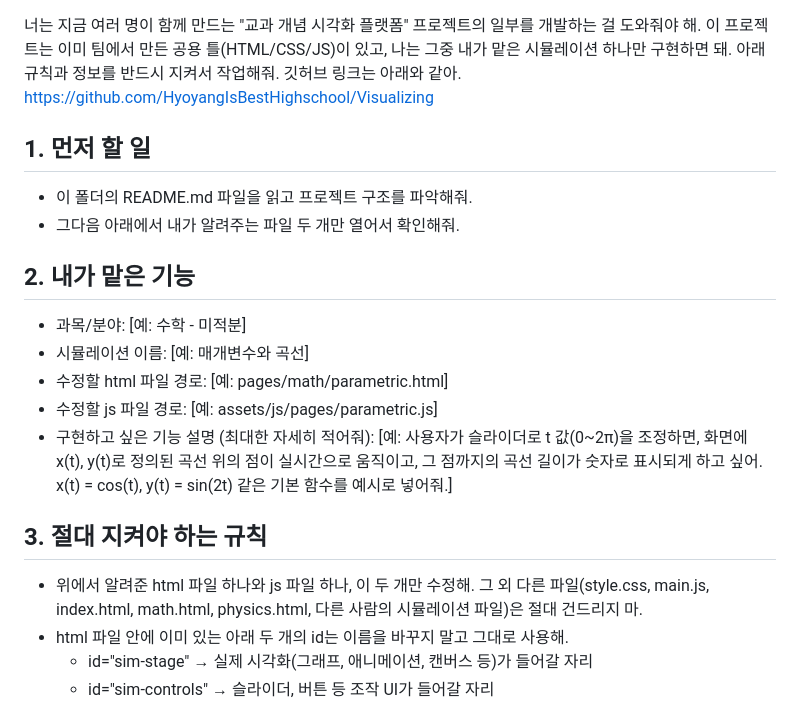
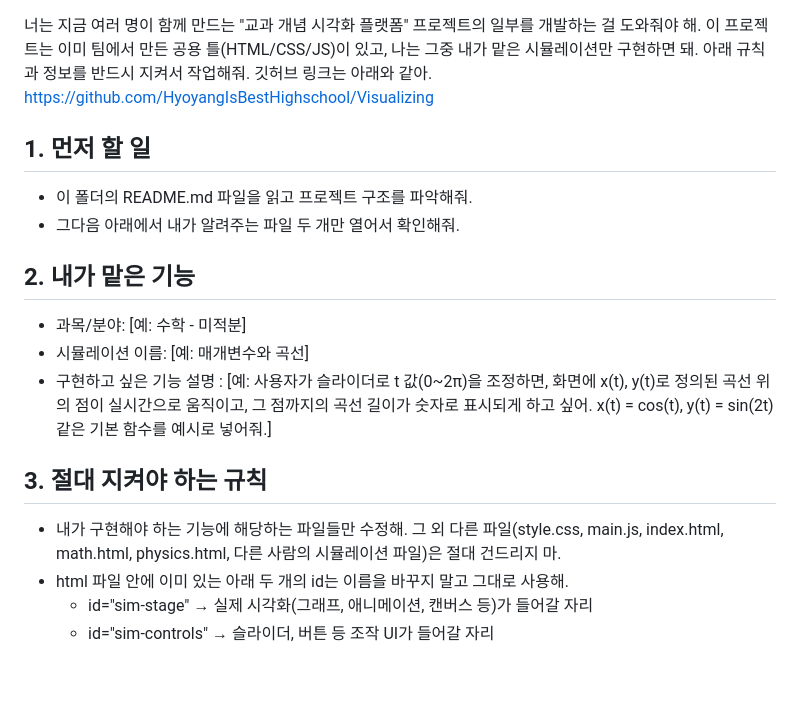
Before and after one commit to HyoyangIsBestHighschool/Visualizing, a Markdown page: prompt.md, the part around the change. GitHub-like rendering; blank space fills up the shorter version.

```diff
--- a/prompt.md
+++ b/prompt.md
@@ -1,6 +1,6 @@
 너는 지금 여러 명이 함께 만드는 "교과 개념 시각화 플랫폼" 프로젝트의
 일부를 개발하는 걸 도와줘야 해. 이 프로젝트는 이미 팀에서 만든
-공용 틀(HTML/CSS/JS)이 있고, 나는 그중 내가 맡은 시뮬레이션 하나만
+공용 틀(HTML/CSS/JS)이 있고, 나는 그중 내가 맡은 시뮬레이션만
 구현하면 돼. 아래 규칙과 정보를 반드시 지켜서 작업해줘. 깃허브 링크는 아래와 같아.
 https://github.com/HyoyangIsBestHighschool/Visualizing
 
@@ -11,16 +11,14 @@ https://github.com/HyoyangIsBestHighschool/Visualizing
 ## 2. 내가 맡은 기능
 - 과목/분야: [예: 수학 - 미적분]
 - 시뮬레이션 이름: [예: 매개변수와 곡선]
-- 수정할 html 파일 경로: [예: pages/math/parametric.html]
-- 수정할 js 파일 경로: [예: assets/js/pages/parametric.js]
-- 구현하고 싶은 기능 설명 (최대한 자세히 적어줘):
+- 구현하고 싶은 기능 설명 :
   [예: 사용자가 슬라이더로 t 값(0~2π)을 조정하면, 화면에 x(t), y(t)로
   정의된 곡선 위의 점이 실시간으로 움직이고, 그 점까지의 곡선 길이가
   숫자로 표시되게 하고 싶어. x(t) = cos(t), y(t) = sin(2t) 같은
   기본 함수를 예시로 넣어줘.]
 
 ## 3. 절대 지켜야 하는 규칙
-- 위에서 알려준 html 파일 하나와 js 파일 하나, 이 두 개만 수정해.
+- 내가 구현해야 하는 기능에 해당하는 파일들만 수정해.
   그 외 다른 파일(style.css, main.js, index.html, math.html, physics.html,
   다른 사람의 시뮬레이션 파일)은 절대 건드리지 마.
 - html 파일 안에 이미 있는 아래 두 개의 id는 이름을 바꾸지 말고 그대로 사용해.
```
